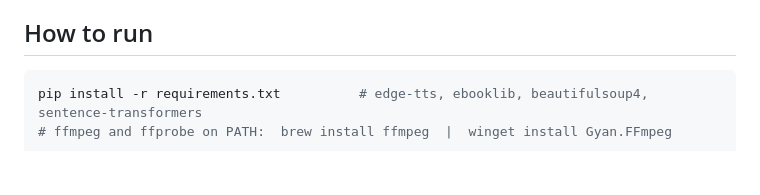
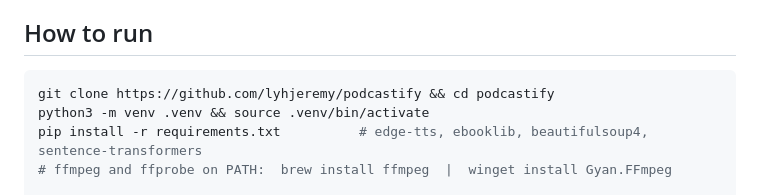
Before and after one commit to lyhjeremy/podcastify, a Markdown page: README.md, the part around the change. Drawn GitHub-style; blank space fills up the shorter version.

Commit message:
Add clone and venv steps to How to run

````diff
--- a/README.md
+++ b/README.md
@@ -49,6 +49,8 @@ The transcript (`<name>.transcript.md`) shows each line's sentence ids and chara
 ## How to run
 
 ```bash
+git clone https://github.com/lyhjeremy/podcastify && cd podcastify
+python3 -m venv .venv && source .venv/bin/activate
 pip install -r requirements.txt          # edge-tts, ebooklib, beautifulsoup4, sentence-transformers
 # ffmpeg and ffprobe on PATH:  brew install ffmpeg  |  winget install Gyan.FFmpeg
 
````
